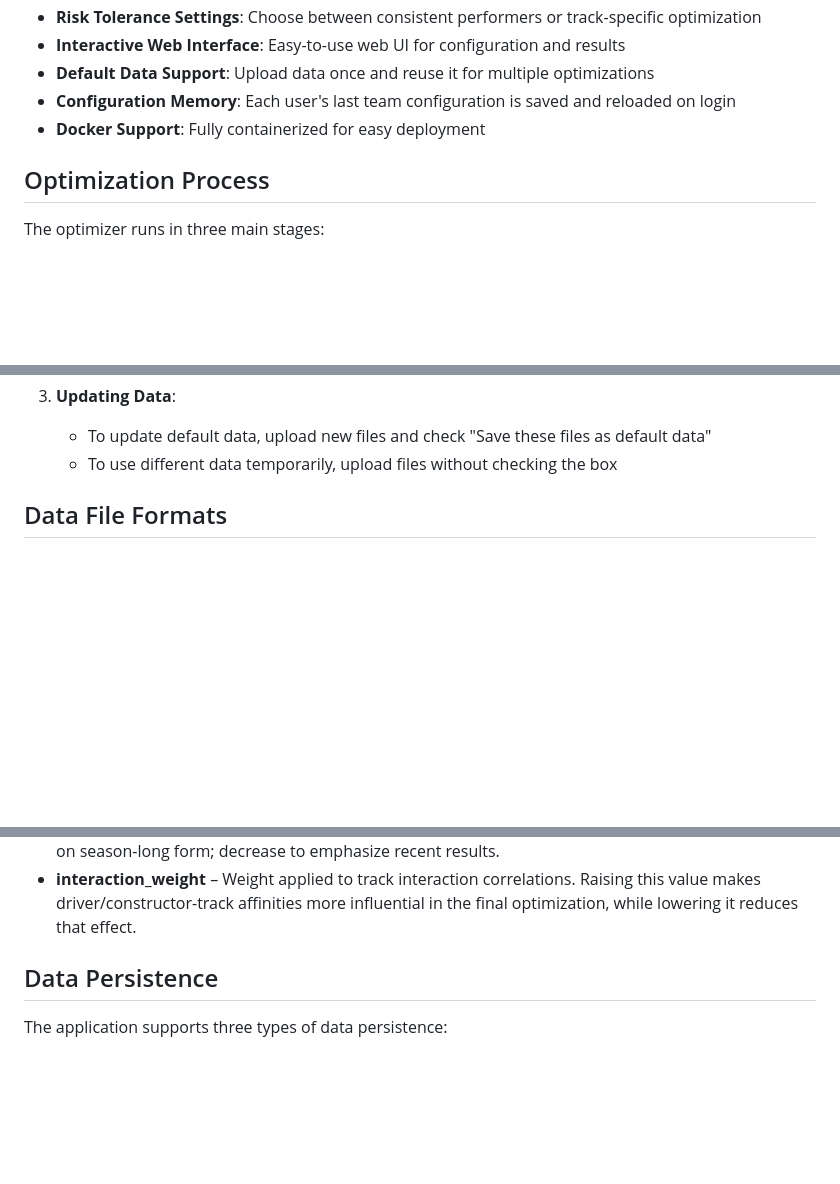
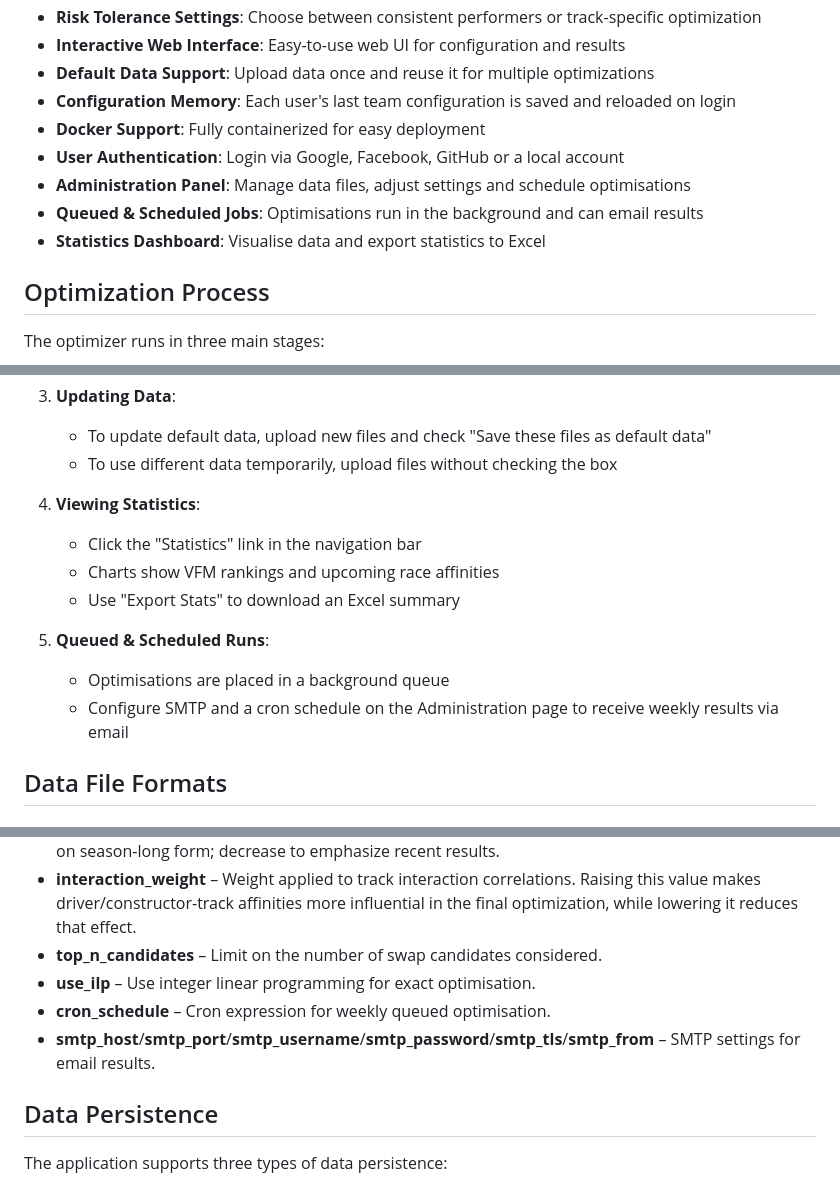
Before and after one commit to taylorelley/f1_fantasy, a Markdown page: readme.md, 3 parts joined by grey strips. GitHub-like rendering; blank space fills up the shorter version.

Commit message:
docs: update README with new features

```diff
--- a/readme.md
+++ b/readme.md
@@ -12,6 +12,10 @@ A Dockerized Flask application for building the optimal F1 Fantasy team. It calc
 - **Default Data Support**: Upload data once and reuse it for multiple optimizations
 - **Configuration Memory**: Each user's last team configuration is saved and reloaded on login
 - **Docker Support**: Fully containerized for easy deployment
+- **User Authentication**: Login via Google, Facebook, GitHub or a local account
+- **Administration Panel**: Manage data files, adjust settings and schedule optimisations
+- **Queued & Scheduled Jobs**: Optimisations run in the background and can email results
+- **Statistics Dashboard**: Visualise data and export statistics to Excel
 
 ## Optimization Process
 
@@ -195,6 +199,13 @@ docker-compose up --build
 3. **Updating Data**:
    - To update default data, upload new files and check "Save these files as default data"
    - To use different data temporarily, upload files without checking the box
+4. **Viewing Statistics**:
+   - Click the "Statistics" link in the navigation bar
+   - Charts show VFM rankings and upcoming race affinities
+   - Use "Export Stats" to download an Excel summary
+5. **Queued & Scheduled Runs**:
+   - Optimisations are placed in a background queue
+   - Configure SMTP and a cron schedule on the Administration page to receive weekly results via email
 
 ## Data File Formats
 
@@ -257,6 +268,10 @@ adjusted on the Administration page.
 - **interaction_weight** – Weight applied to track interaction correlations.
   Raising this value makes driver/constructor-track affinities more influential
   in the final optimization, while lowering it reduces that effect.
+- **top_n_candidates** – Limit on the number of swap candidates considered.
+- **use_ilp** – Use integer linear programming for exact optimisation.
+- **cron_schedule** – Cron expression for weekly queued optimisation.
+- **smtp_host**/**smtp_port**/**smtp_username**/**smtp_password**/**smtp_tls**/**smtp_from** – SMTP settings for email results.
 
 ## Data Persistence
 
```
